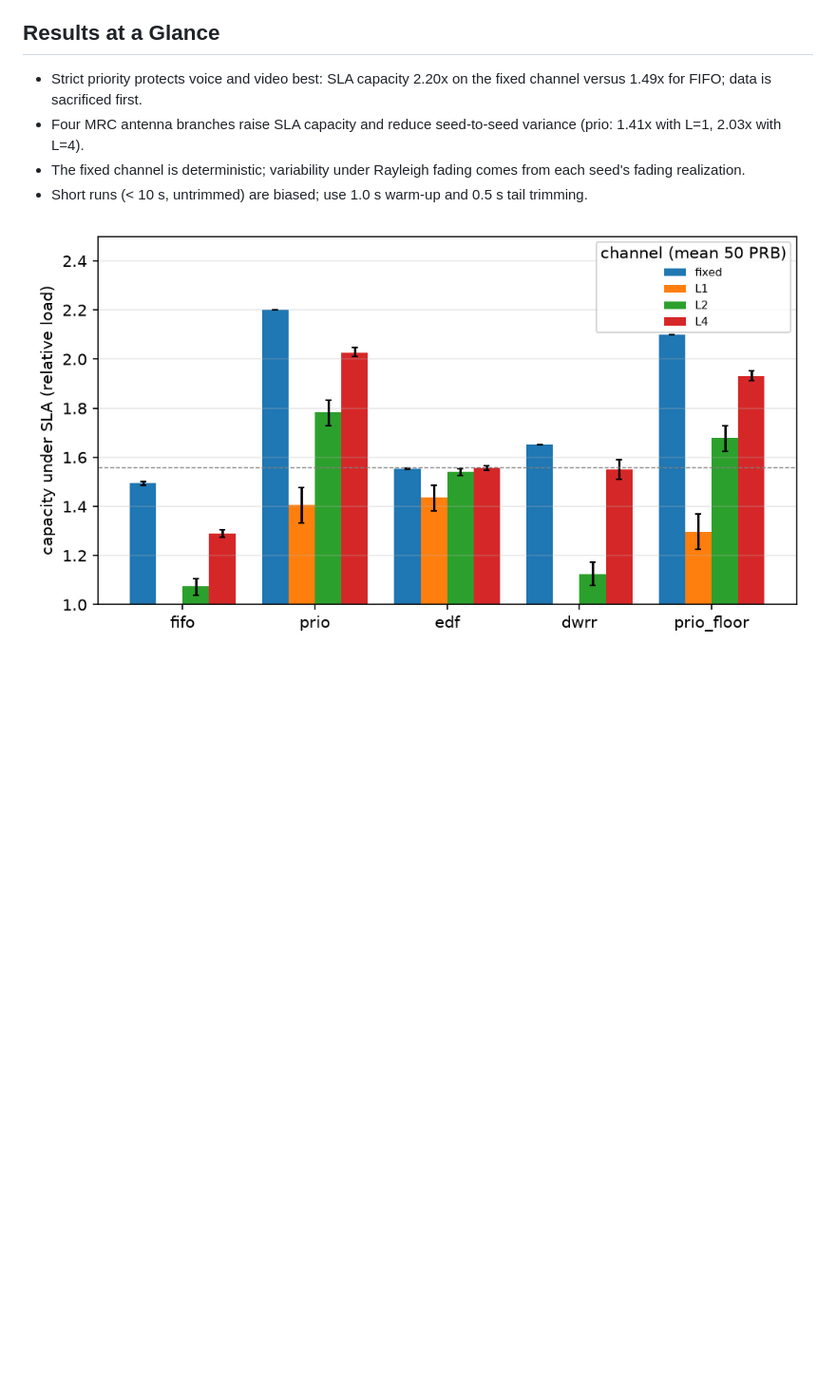
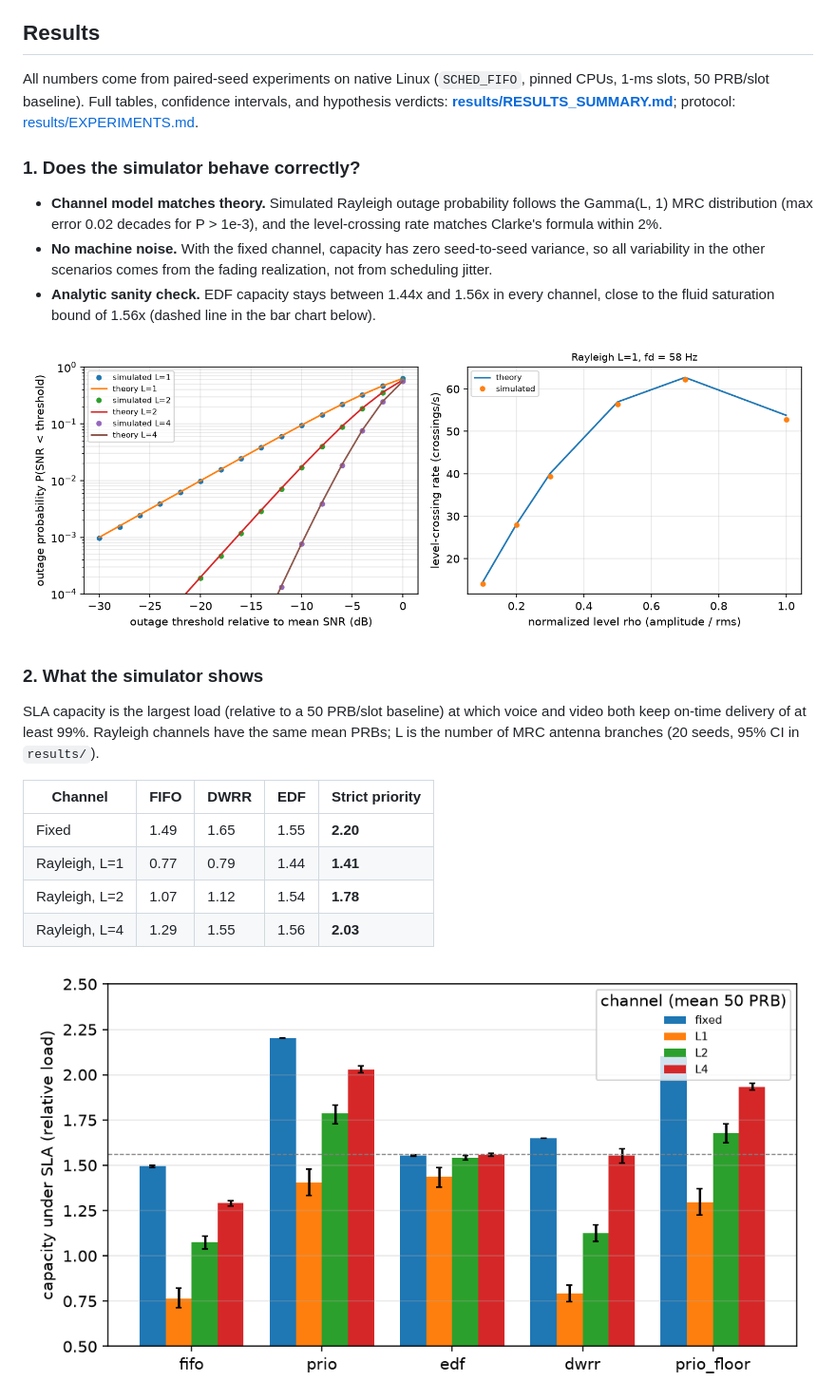
Before and after one commit to henriquebueno45/Traffic-Scheduling-with-QoS-in-a-Congested-5G-Base-Station, a Markdown page: README.md, the part around one of its changes. Shown at 95% size. Drawn GitHub-style; pictures changed too: results/exp/E1_capacity.png; blank space fills up the shorter version.

```diff
--- a/README.md
+++ b/README.md
@@ -13,12 +13,28 @@ This is a slot-level MAC scheduler **simulator**, not a 5G emulator or a full pr
 - **Use it for:** comparing scheduling policies and diversity under congestion, and studying real-time execution effects.
 - **Do not use it for:** absolute 5G throughput or capacity figures, or standards-compliance claims.
 
-## Results at a Glance
+## Results
 
-- Strict priority protects voice and video best: SLA capacity 2.20x on the fixed channel versus 1.49x for FIFO; data is sacrificed first.
-- Four MRC antenna branches raise SLA capacity and reduce seed-to-seed variance (prio: 1.41x with L=1, 2.03x with L=4).
-- The fixed channel is deterministic; variability under Rayleigh fading comes from each seed's fading realization.
-- Short runs (< 10 s, untrimmed) are biased; use 1.0 s warm-up and 0.5 s tail trimming.
+All numbers come from paired-seed experiments on native Linux (`SCHED_FIFO`, pinned CPUs, 1-ms slots, 50 PRB/slot baseline). Full tables, confidence intervals, and hypothesis verdicts: **[results/RESULTS_SUMMARY.md](results/RESULTS_SUMMARY.md)**; protocol: [results/EXPERIMENTS.md](results/EXPERIMENTS.md).
+
+### 1. Does the simulator behave correctly?
+
+- **Channel model matches theory.** Simulated Rayleigh outage probability follows the Gamma(L, 1) MRC distribution (max error 0.02 decades for P > 1e-3), and the level-crossing rate matches Clarke's formula within 2%.
+- **No machine noise.** With the fixed channel, capacity has zero seed-to-seed variance, so all variability in the other scenarios comes from the fading realization, not from scheduling jitter.
+- **Analytic sanity check.** EDF capacity stays between 1.44x and 1.56x in every channel, close to the fluid saturation bound of 1.56x (dashed line in the bar chart below).
+
+![Channel validation: outage probability and level-crossing rate versus theory](results/outage_validation.png)
+
+### 2. What the simulator shows
+
+SLA capacity is the largest load (relative to a 50 PRB/slot baseline) at which voice and video both keep on-time delivery of at least 99%. Rayleigh channels have the same mean PRBs; L is the number of MRC antenna branches (20 seeds, 95% CI in `results/`).
+
+| Channel | FIFO | DWRR | EDF | Strict priority |
+|---|---|---|---|---|
+| Fixed | 1.49 | 1.65 | 1.55 | **2.20** |
+| Rayleigh, L=1 | 0.77 | 0.79 | 1.44 | **1.41** |
+| Rayleigh, L=2 | 1.07 | 1.12 | 1.54 | **1.78** |
+| Rayleigh, L=4 | 1.29 | 1.55 | 1.56 | **2.03** |
 
 ![SLA capacity by policy and channel](results/exp/E1_capacity.png)
 
```
Also changed, not shown: other parts of README.md (+17 -1 lines), 1 other file.
